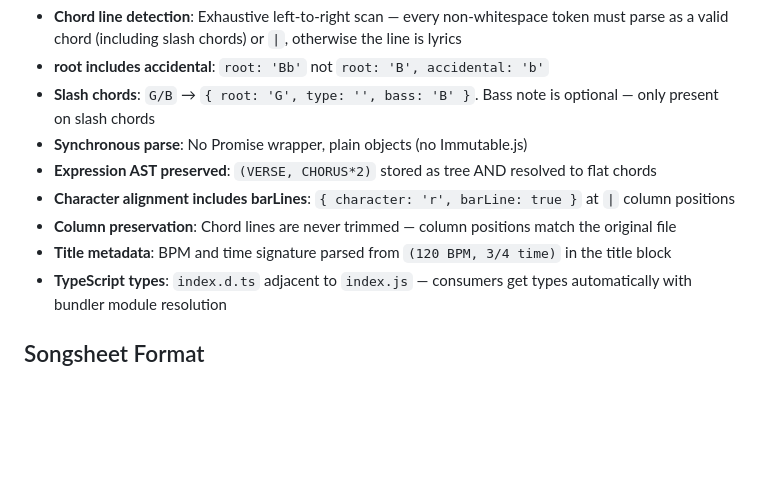
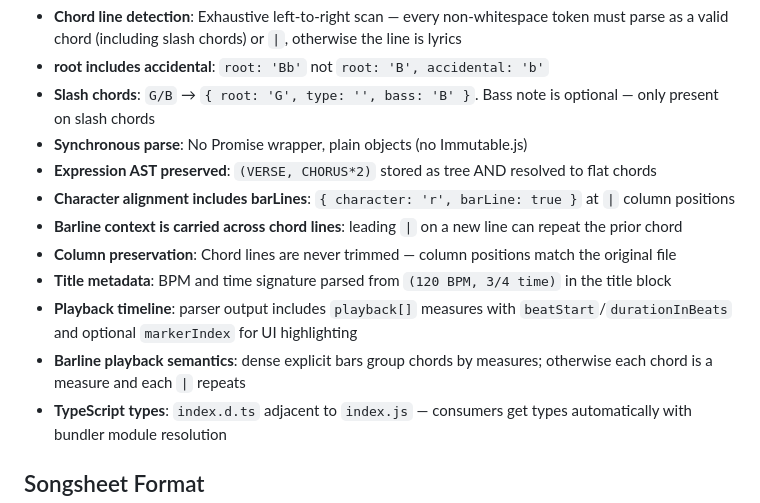
Before and after one commit to williamcotton/songsheet, a Markdown page: CLAUDE.md, the part around one of its changes. GitHub-like rendering; blank space fills up the shorter version.

```diff
--- a/CLAUDE.md
+++ b/CLAUDE.md
@@ -96,8 +120,11 @@ npx vitest run test/parser.test.js   # single file
 - **Synchronous parse**: No Promise wrapper, plain objects (no Immutable.js)
 - **Expression AST preserved**: `(VERSE, CHORUS*2)` stored as tree AND resolved to flat chords
 - **Character alignment includes barLines**: `{ character: 'r', barLine: true }` at `|` column positions
+- **Barline context is carried across chord lines**: leading `|` on a new line can repeat the prior chord
 - **Column preservation**: Chord lines are never trimmed — column positions match the original file
 - **Title metadata**: BPM and time signature parsed from `(120 BPM, 3/4 time)` in the title block
+- **Playback timeline**: parser output includes `playback[]` measures with `beatStart`/`durationInBeats` and optional `markerIndex` for UI highlighting
+- **Barline playback semantics**: dense explicit bars group chords by measures; otherwise each chord is a measure and each `|` repeats
 - **TypeScript types**: `index.d.ts` adjacent to `index.js` — consumers get types automatically with bundler module resolution
 
 ## Songsheet Format
```
Also changed, not shown: other parts of CLAUDE.md (+27 -3 lines), README.md (+39 -3 lines).
